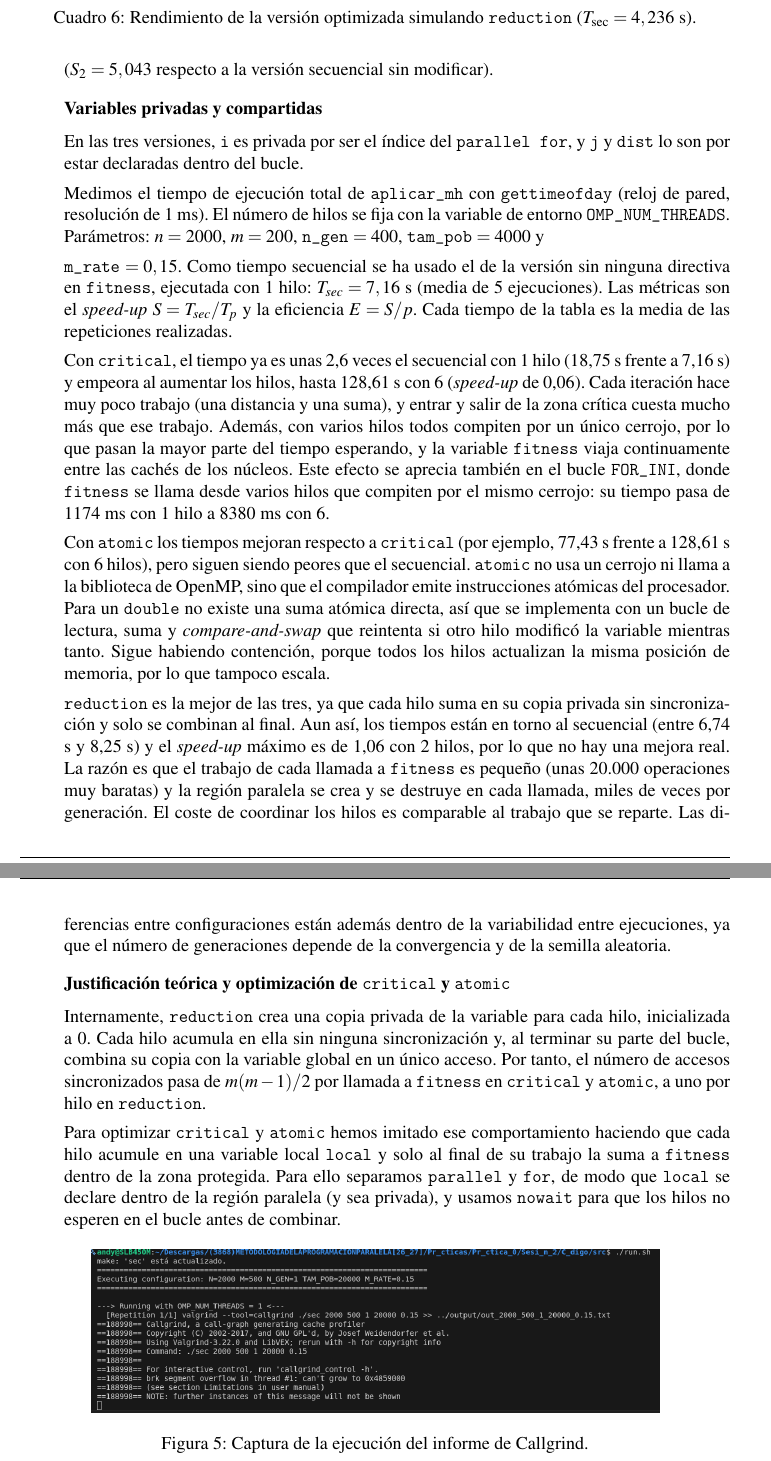
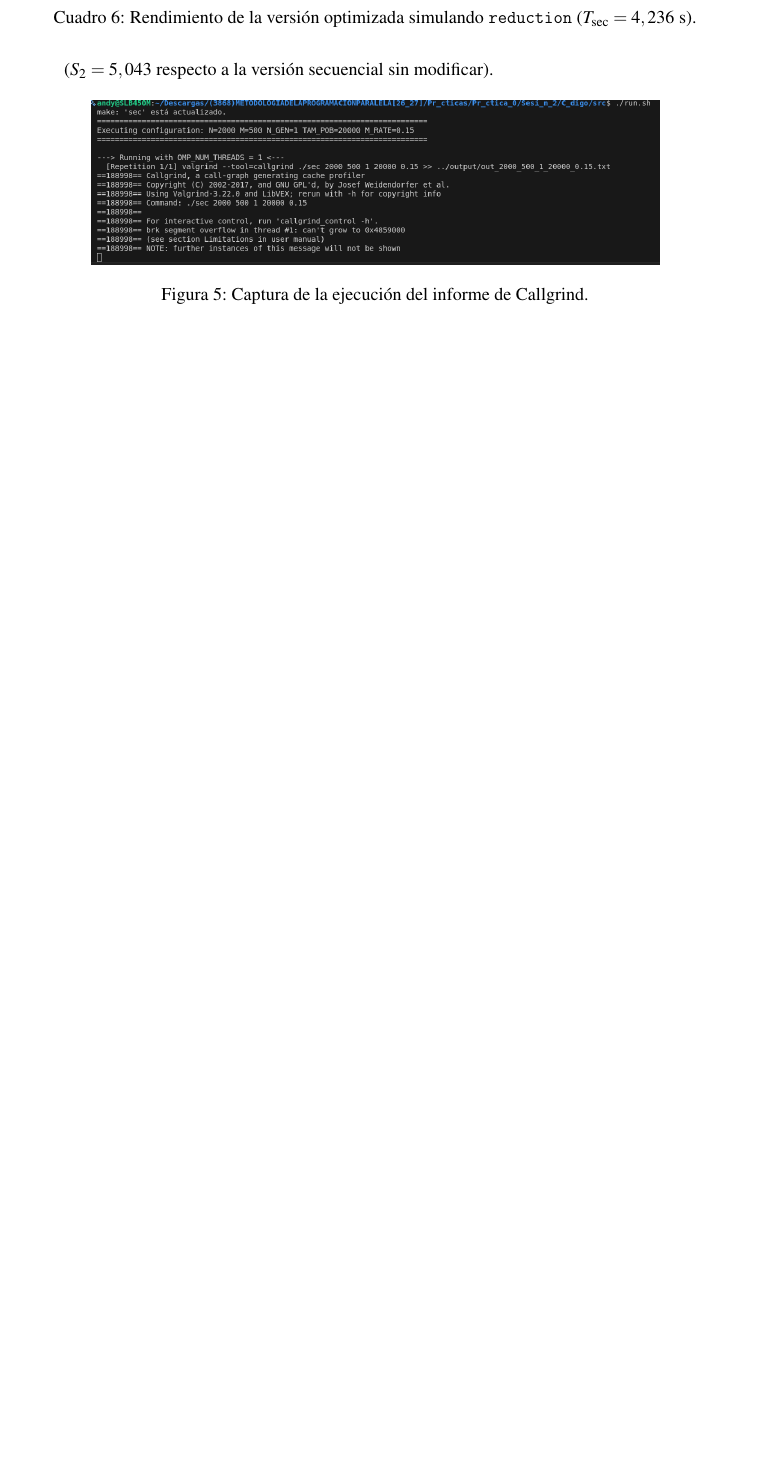
Before and after one commit to Ninguno321/MPP, a LaTeX document (p1/memoria/MemoriaMPP.tex): two parts of pages 16 and 17 of 25 before the commit and part of page 16 of 24 after it, the two joined at a grey line, cut so that both start at the same text, the shorter picture padded with empty space. Compiled offline with pdfLaTeX.

Commit message:
eliminar parte que faltaba, parte repetida

```diff
--- a/p1/memoria/MemoriaMPP.tex
+++ b/p1/memoria/MemoriaMPP.tex
@@ -831,40 +831,6 @@ el número de accesos protegidos por \texttt{critical} se reduce drásticamente
 
 
 
-
-%%%AAAAAAAAAAAAAAAAAAAAAAAAAAAAAAAAAAAAAAAAAAAAAAAAAAAAAAAAAAAAAAAAAAAAAAAAAAAAAAAAAAAAAAAAAAAAAAAAAAABDELLAH
-
-
-
-\medskip
-\noindent\textbf{Variables privadas y compartidas}\par
-\smallskip
-
-En las tres versiones, \texttt{i} es privada por ser el índice del \texttt{parallel for}, y \texttt{j} y \texttt{dist} lo son por estar declaradas dentro del bucle.
-
-Medimos el tiempo de ejecución total de \texttt{aplicar\_mh} con \texttt{gettimeofday} (reloj de pared, resolución de 1 ms). El número de hilos se fija con la variable de entorno \texttt{OMP\_NUM\_THREADS}. Parámetros: $n=2000$, $m=200$, \texttt{n\_gen} $=400$, \texttt{tam\_pob} $=4000$ y
-
-
-\texttt{m\_rate} $=0,15$. Como tiempo secuencial se ha usado el de la versión sin ninguna directiva en \texttt{fitness}, ejecutada con 1 hilo: $T_{sec}=7,16$ s (media de 5 ejecuciones). Las métricas son el \textit{speed-up} $S=T_{sec}/T_p$ y la eficiencia $E=S/p$. Cada tiempo de la tabla es la media de las repeticiones realizadas.
-
-Con \texttt{critical}, el tiempo ya es unas 2,6 veces el secuencial con 1 hilo (18,75 s frente a 7,16 s) y empeora al aumentar los hilos, hasta 128,61 s con 6 (\textit{speed-up} de 0,06). Cada iteración hace muy poco trabajo (una distancia y una suma), y entrar y salir de la zona crítica cuesta mucho más que ese trabajo. Además, con varios hilos todos compiten por un único cerrojo, por lo que pasan la mayor parte del tiempo esperando, y la variable \texttt{fitness} viaja continuamente entre las cachés de los núcleos. Este efecto se aprecia también en el bucle \texttt{FOR\_INI}, donde \texttt{fitness} se llama desde varios hilos que compiten por el mismo cerrojo: su tiempo pasa de 1174 ms con 1 hilo a 8380 ms con 6.
-
-Con \texttt{atomic} los tiempos mejoran respecto a \texttt{critical} (por ejemplo, 77,43 s frente a 128,61 s con 6 hilos), pero siguen siendo peores que el secuencial. \texttt{atomic} no usa un cerrojo ni llama a la biblioteca de OpenMP, sino que el compilador emite instrucciones atómicas del procesador. Para un \texttt{double} no existe una suma atómica directa, así que se implementa con un bucle de lectura, suma y \textit{compare-and-swap} que reintenta si otro hilo modificó la variable mientras tanto. Sigue habiendo contención, porque todos los hilos actualizan la misma posición de memoria, por lo que tampoco escala.
-
-\texttt{reduction} es la mejor de las tres, ya que cada hilo suma en su copia privada sin sincronización y solo se combinan al final. Aun así, los tiempos están en torno al secuencial (entre 6,74 s y 8,25 s) y el \textit{speed-up} máximo es de 1,06 con 2 hilos, por lo que no hay una mejora real. La razón es que el trabajo de cada llamada a \texttt{fitness} es pequeño (unas 20.000 operaciones muy baratas) y la región paralela se crea y se destruye en cada llamada, miles de veces por generación. El coste de coordinar los hilos es comparable al trabajo que se reparte. Las diferencias entre configuraciones están además dentro de la variabilidad entre ejecuciones, ya que el número de generaciones depende de la convergencia y de la semilla aleatoria.
-
-\medskip
-\noindent\textbf{Justificación teórica y optimización de \texttt{critical} y \texttt{atomic}}\par
-\smallskip
-
-Internamente, \texttt{reduction} crea una copia privada de la variable para cada hilo, inicializada a  0. Cada hilo acumula en ella sin ninguna sincronización y, al terminar su parte del bucle, combina su copia con la variable global en un único acceso. Por tanto, el número de accesos sincronizados pasa de $m(m-1)/2$ por llamada a \texttt{fitness} en \texttt{critical} y \texttt{atomic}, a uno por hilo en \texttt{reduction}.
-
-Para optimizar \texttt{critical} y \texttt{atomic} hemos imitado ese comportamiento haciendo que cada hilo acumule en una variable local \texttt{local} y solo al final de su trabajo la suma a \texttt{fitness} dentro de la zona protegida. Para ello separamos \texttt{parallel} y \texttt{for}, de modo que \texttt{local} se declare dentro de la región paralela (y sea privada), y usamos \texttt{nowait} para que los hilos no esperen en el bucle antes de combinar.
-
-
-
-%%%AAAAAAAAAAAAAAAAAAAAAAAAAAAAAAAAAAAAAAAAAAAAAAAAAAAAAAAAAAAAAAAAAAAAAAAAAAAAAAAAAAAAAAAAAAAAAAAAAAABDELLAH
-
 \begin{figure}[htbp]
     \centering
     \includegraphics[width=0.8\textwidth]{./capturaejecucionvalgrind.png}
```
Also changed, not shown: p1/memoria/MemoriaMPP.pdf, 4 other files.
